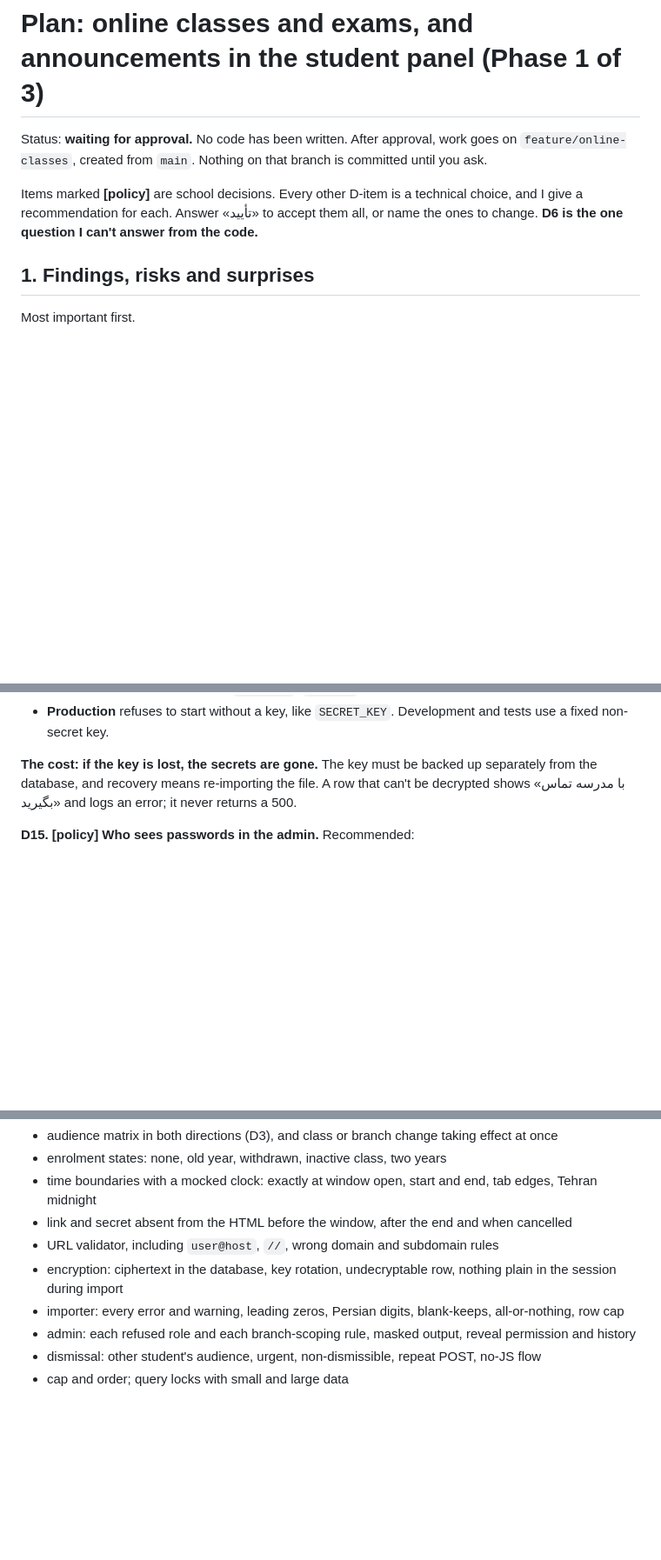
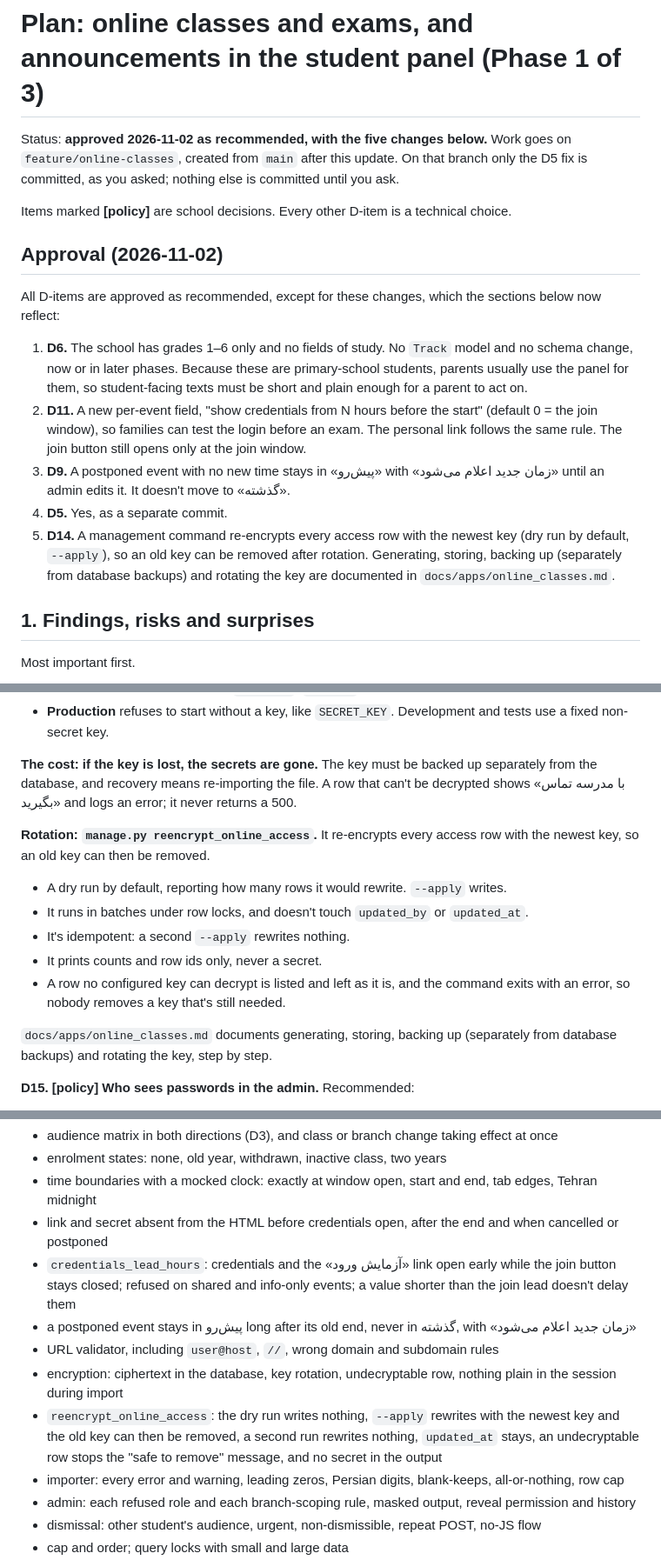
Before and after one commit to mehdiph/school_management_system, a Markdown page: docs/plans/2026-11-online-classes-plan.md, 3 parts joined by grey strips. Shown at 87% size. GitHub-like rendering; blank space fills up the shorter version.

```diff
--- a/docs/plans/2026-11-online-classes-plan.md
+++ b/docs/plans/2026-11-online-classes-plan.md
@@ -1,12 +1,30 @@
 # Plan: online classes and exams, and announcements in the student panel (Phase 1 of 3)
 
-Status: **waiting for approval.** No code has been written. After approval, work goes on
-`feature/online-classes`, created from `main`. Nothing on that branch is committed until
-you ask.
+Status: **approved 2026-11-02 as recommended, with the five changes below.** Work goes on
+`feature/online-classes`, created from `main` after this update. On that branch only the
+D5 fix is committed, as you asked; nothing else is committed until you ask.
 
-Items marked **[policy]** are school decisions. Every other D-item is a technical choice,
-and I give a recommendation for each. Answer «تأیید» to accept them all, or name the ones
-to change. **D6 is the one question I can't answer from the code.**
+Items marked **[policy]** are school decisions. Every other D-item is a technical choice.
+
+## Approval (2026-11-02)
+
+All D-items are approved as recommended, except for these changes, which the sections below
+now reflect:
+
+1. **D6.** The school has grades 1–6 only and no fields of study. No `Track` model and no
+   schema change, now or in later phases. Because these are primary-school students, parents
+   usually use the panel for them, so student-facing texts must be short and plain enough for
+   a parent to act on.
+2. **D11.** A new per-event field, "show credentials from N hours before the start" (default
+   0 = the join window), so families can test the login before an exam. The personal link
+   follows the same rule. The join button still opens only at the join window.
+3. **D9.** A postponed event with no new time stays in «پیش‌رو» with «زمان جدید اعلام می‌شود»
+   until an admin edits it. It doesn't move to «گذشته».
+4. **D5.** Yes, as a separate commit.
+5. **D14.** A management command re-encrypts every access row with the newest key (dry run by
+   default, `--apply`), so an old key can be removed after rotation. Generating, storing,
+   backing up (separately from database backups) and rotating the key are documented in
+   `docs/apps/online_classes.md`.
 
 ## 1. Findings, risks and surprises
 
@@ -239,6 +275,18 @@ accounts, and database dumps and backups travel further than the server.
 **The cost: if the key is lost, the secrets are gone.** The key must be backed up separately
 from the database, and recovery means re-importing the file. A row that can't be decrypted
 shows «با مدرسه تماس بگیرید» and logs an error; it never returns a 500.
+
+**Rotation: `manage.py reencrypt_online_access`.** It re-encrypts every access row with the newest
+key, so an old key can then be removed.
+- A dry run by default, reporting how many rows it would rewrite. `--apply` writes.
+- It runs in batches under row locks, and doesn't touch `updated_by` or `updated_at`.
+- It's idempotent: a second `--apply` rewrites nothing.
+- It prints counts and row ids only, never a secret.
+- A row no configured key can decrypt is listed and left as it is, and the command exits with an
+  error, so nobody removes a key that's still needed.
+
+`docs/apps/online_classes.md` documents generating, storing, backing up (separately from database
+backups) and rotating the key, step by step.
 
 **D15. [policy] Who sees passwords in the admin.** Recommended:
 - New permission `online_classes.view_access_secret`, granted by hand. Superusers have it
@@ -411,10 +460,17 @@ The page itself will have a locked total.
 - audience matrix in both directions (D3), and class or branch change taking effect at once
 - enrolment states: none, old year, withdrawn, inactive class, two years
 - time boundaries with a mocked clock: exactly at window open, start and end, tab edges, Tehran midnight
-- link and secret absent from the HTML before the window, after the end and when cancelled
+- link and secret absent from the HTML before credentials open, after the end and when cancelled or
+  postponed
+- `credentials_lead_hours`: credentials and the «آزمایش ورود» link open early while the join button stays
+  closed; refused on shared and info-only events; a value shorter than the join lead doesn't delay them
+- a postponed event stays in پیش‌رو long after its old end, never in گذشته, with «زمان جدید اعلام می‌شود»
 - URL validator, including `user@host`, `//`, wrong domain and subdomain rules
 - encryption: ciphertext in the database, key rotation, undecryptable row, nothing plain in the session
   during import
+- `reencrypt_online_access`: the dry run writes nothing, `--apply` rewrites with the newest key and the
+  old key can then be removed, a second run rewrites nothing, `updated_at` stays, an undecryptable row
+  stops the "safe to remove" message, and no secret in the output
 - importer: every error and warning, leading zeros, Persian digits, blank-keeps, all-or-nothing, row cap
 - admin: each refused role and each branch-scoping rule, masked output, reveal permission and history
 - dismissal: other student's audience, urgent, non-dismissible, repeat POST, no-JS flow
```
Also changed, not shown: other parts of docs/plans/2026-11-online-classes-plan.md (+41 -22 lines).
